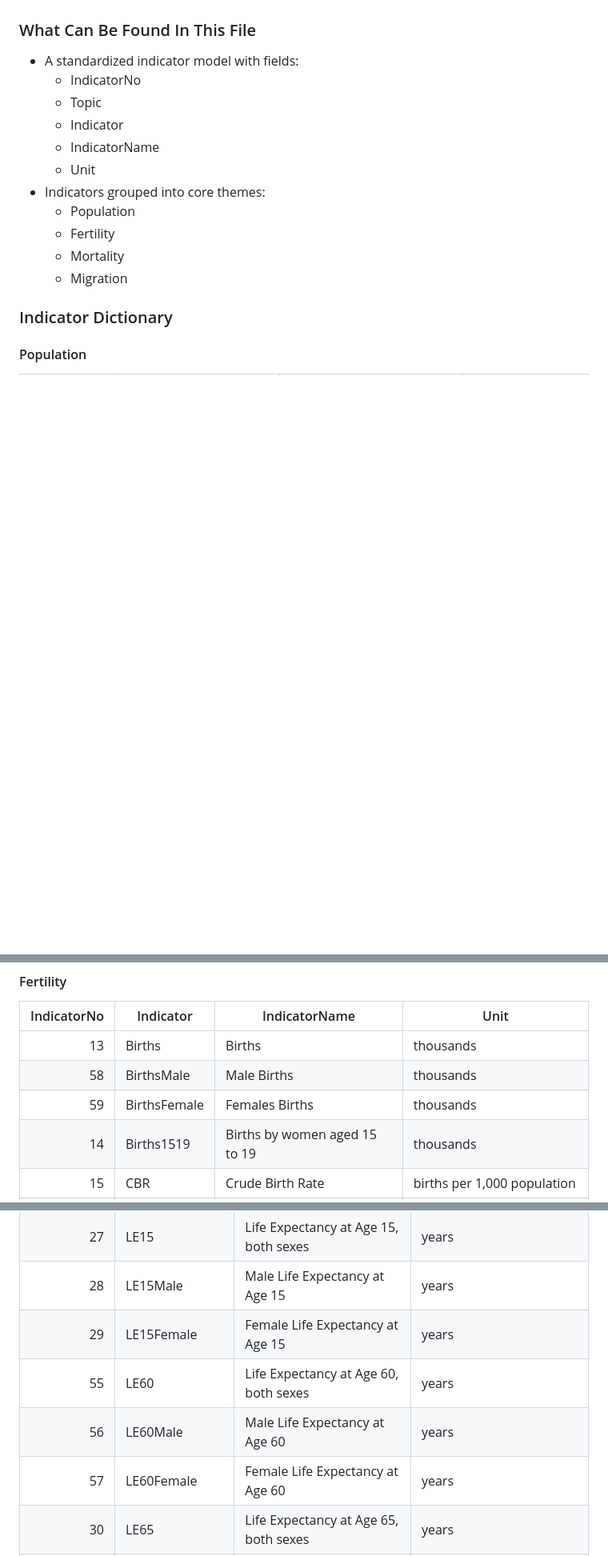
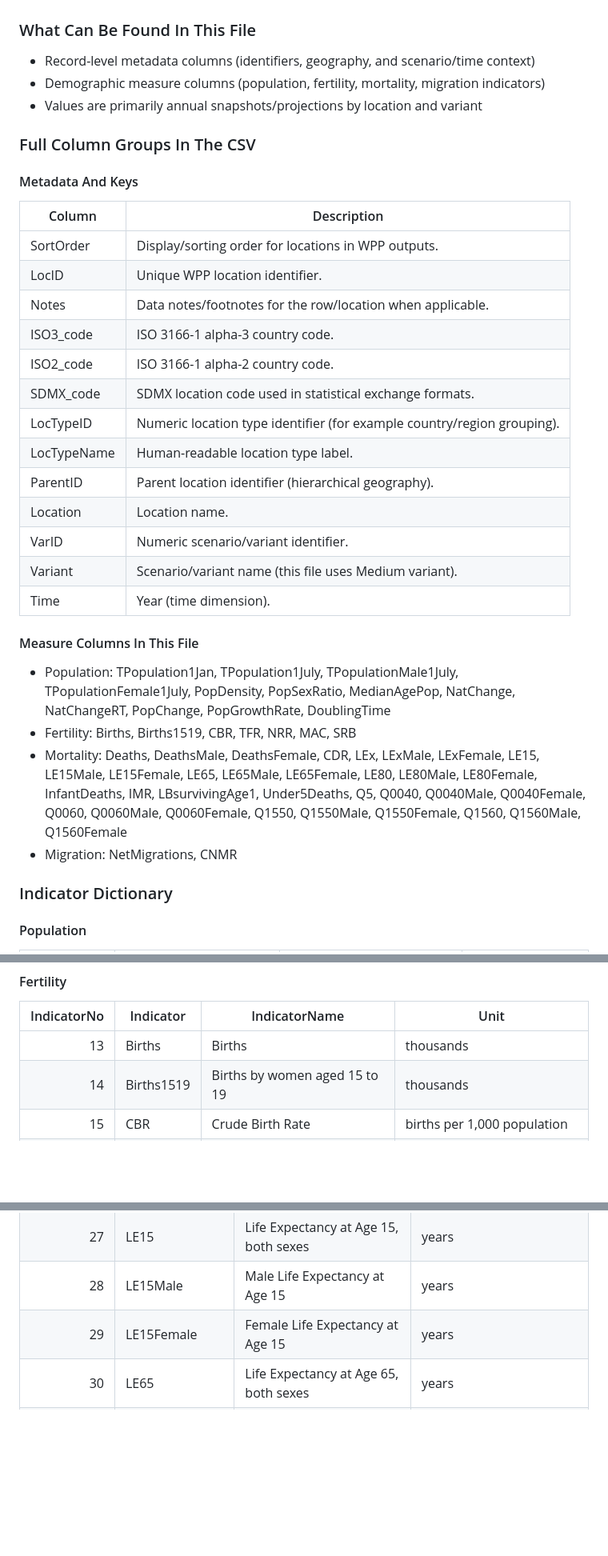
Before and after one commit to sukanyanath1/EDAta_govtech2026, a Markdown page: data/data-catalog.md, 3 parts joined by grey strips. Shown at 80% size. Rendered like a GitHub page; blank space fills up the shorter version.

Commit message:
data-catalog fixed

```diff
--- a/data/data-catalog.md
+++ b/data/data-catalog.md
@@ -18,17 +18,34 @@ It is designed for population and demographic analysis across countries/areas an
 - UN WPP download page (CSV, Standard Projections): https://population.un.org/wpp/downloads?folder=Standard%20Projections&group=CSV%20format
 
 ### What Can Be Found In This File
-- A standardized indicator model with fields:
-	- IndicatorNo
-	- Topic
-	- Indicator
-	- IndicatorName
-	- Unit
-- Indicators grouped into core themes:
-	- Population
-	- Fertility
-	- Mortality
-	- Migration
+- Record-level metadata columns (identifiers, geography, and scenario/time context)
+- Demographic measure columns (population, fertility, mortality, migration indicators)
+- Values are primarily annual snapshots/projections by location and variant
+
+### Full Column Groups In The CSV
+
+#### Metadata And Keys
+| Column | Description |
+|---|---|
+| SortOrder | Display/sorting order for locations in WPP outputs. |
+| LocID | Unique WPP location identifier. |
+| Notes | Data notes/footnotes for the row/location when applicable. |
+| ISO3_code | ISO 3166-1 alpha-3 country code. |
+| ISO2_code | ISO 3166-1 alpha-2 country code. |
+| SDMX_code | SDMX location code used in statistical exchange formats. |
+| LocTypeID | Numeric location type identifier (for example country/region grouping). |
+| LocTypeName | Human-readable location type label. |
+| ParentID | Parent location identifier (hierarchical geography). |
+| Location | Location name. |
+| VarID | Numeric scenario/variant identifier. |
+| Variant | Scenario/variant name (this file uses Medium variant). |
+| Time | Year (time dimension). |
+
+#### Measure Columns In This File
+- Population: TPopulation1Jan, TPopulation1July, TPopulationMale1July, TPopulationFemale1July, PopDensity, PopSexRatio, MedianAgePop, NatChange, NatChangeRT, PopChange, PopGrowthRate, DoublingTime
+- Fertility: Births, Births1519, CBR, TFR, NRR, MAC, SRB
+- Mortality: Deaths, DeathsMale, DeathsFemale, CDR, LEx, LExMale, LExFemale, LE15, LE15Male, LE15Female, LE65, LE65Male, LE65Female, LE80, LE80Male, LE80Female, InfantDeaths, IMR, LBsurvivingAge1, Under5Deaths, Q5, Q0040, Q0040Male, Q0040Female, Q0060, Q0060Male, Q0060Female, Q1550, Q1550Male, Q1550Female, Q1560, Q1560Male, Q1560Female
+- Migration: NetMigrations, CNMR
 
 ### Indicator Dictionary
 
@@ -52,8 +69,6 @@ It is designed for population and demographic analysis across countries/areas an
 | IndicatorNo | Indicator | IndicatorName | Unit |
 |---:|---|---|---|
 | 13 | Births | Births | thousands |
-| 58 | BirthsMale | Male Births | thousands |
-| 59 | BirthsFemale | Females Births | thousands |
 | 14 | Births1519 | Births by women aged 15 to 19 | thousands |
 | 15 | CBR | Crude Birth Rate | births per 1,000 population |
 | 16 | TFR | Total Fertility Rate | live births per woman |
@@ -74,9 +89,6 @@ It is designed for population and demographic analysis across countries/areas an
 | 27 | LE15 | Life Expectancy at Age 15, both sexes | years |
 | 28 | LE15Male | Male Life Expectancy at Age 15 | years |
 | 29 | LE15Female | Female Life Expectancy at Age 15 | years |
-| 55 | LE60 | Life Expectancy at Age 60, both sexes | years |
-| 56 | LE60Male | Male Life Expectancy at Age 60 | years |
-| 57 | LE60Female | Female Life Expectancy at Age 60 | years |
 | 30 | LE65 | Life Expectancy at Age 65, both sexes | years |
 | 31 | LE65Male | Male Life Expectancy at Age 65 | years |
 | 32 | LE65Female | Female Life Expectancy at Age 65 | years |
```
Also changed, not shown: other parts of data/data-catalog.md (+2 -2 lines).
